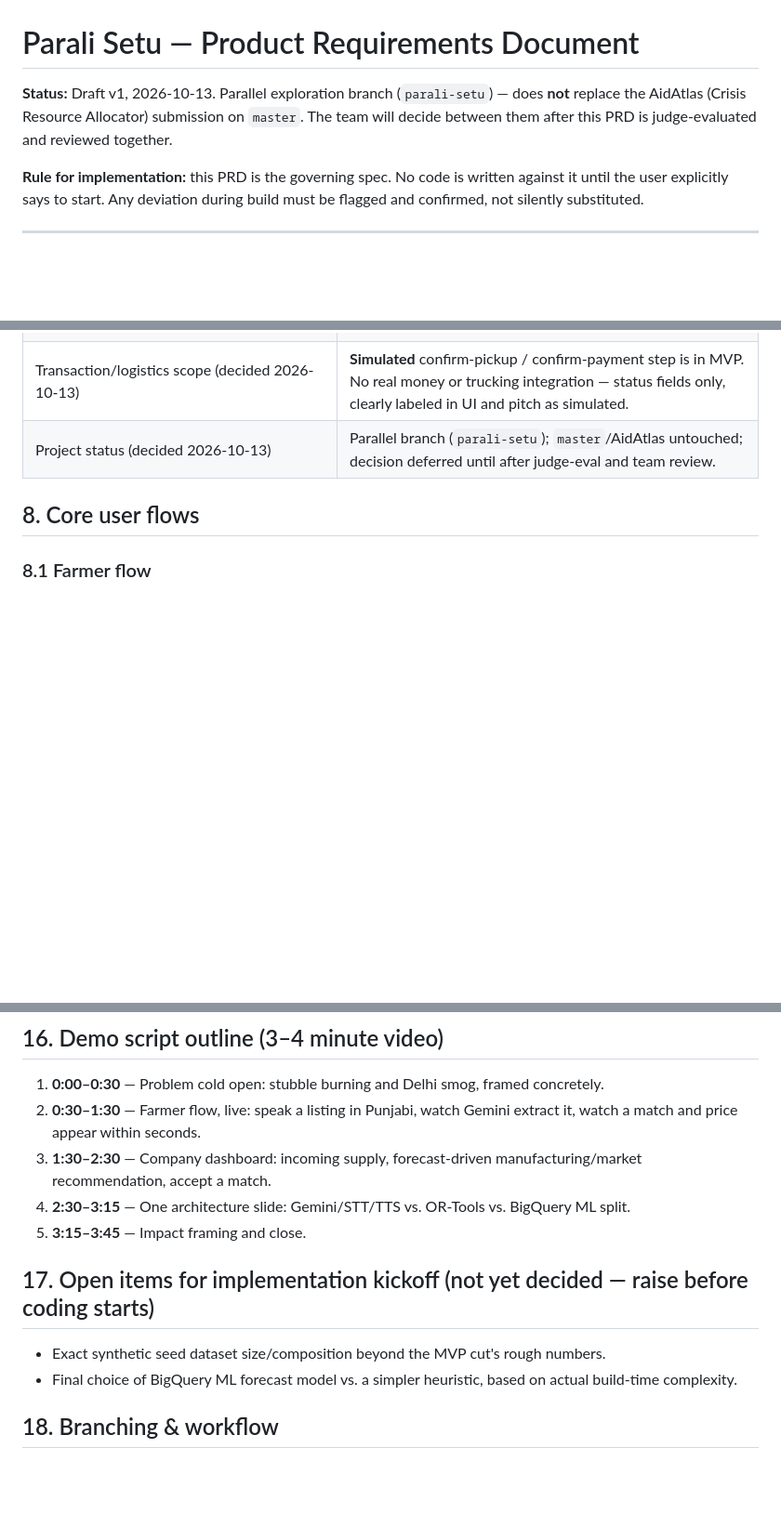
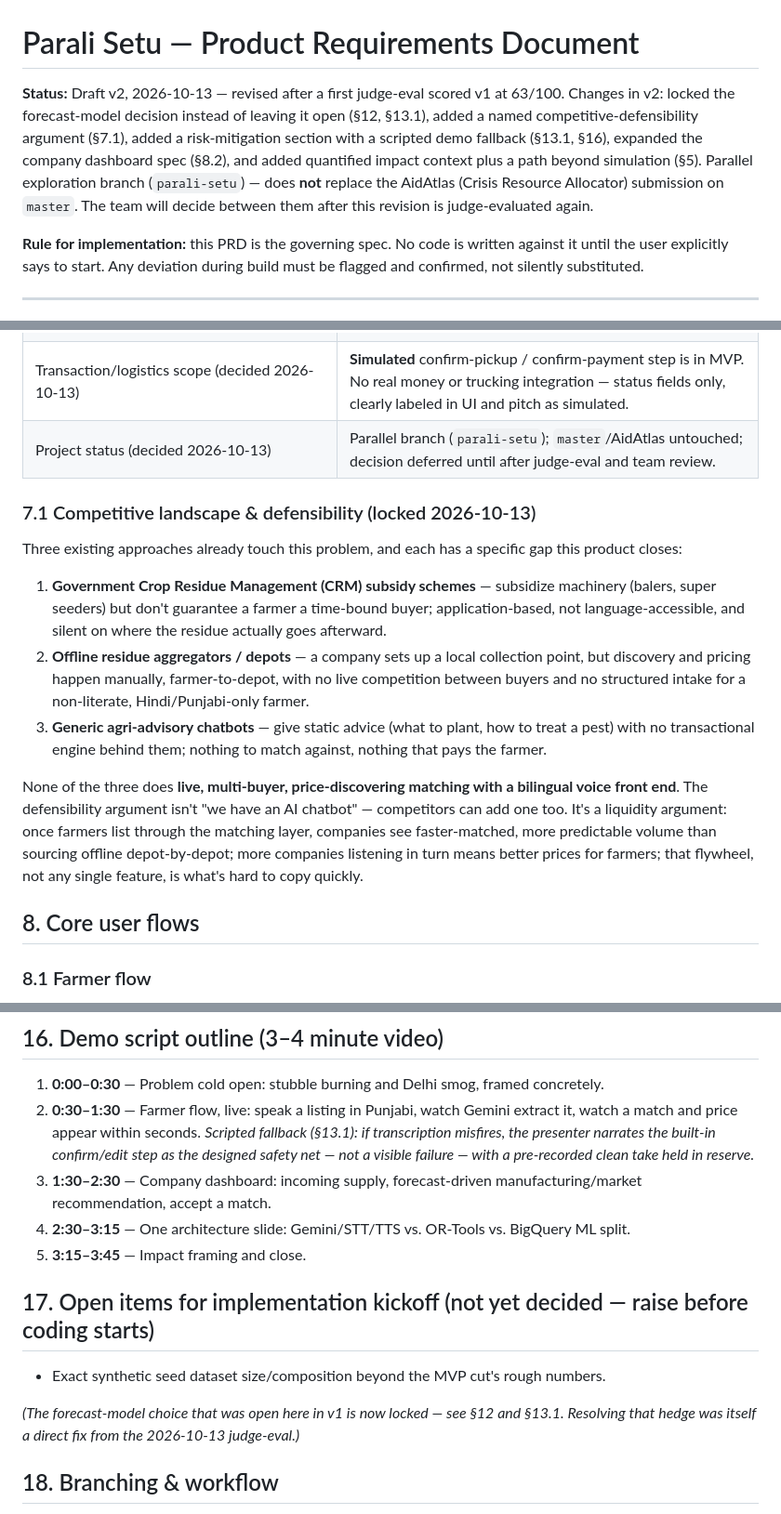
Before and after one commit to PeepSheep99/parali-setu, a Markdown page: docs/PARALI_SETU_PRD.md, 3 parts joined by grey strips. Shown at 93% size. Rendered like a GitHub page; blank space fills up the shorter version.

```diff
--- a/docs/PARALI_SETU_PRD.md
+++ b/docs/PARALI_SETU_PRD.md
@@ -1,6 +1,6 @@
 # Parali Setu — Product Requirements Document
 
-**Status:** Draft v1, 2026-10-13. Parallel exploration branch (`parali-setu`) — does **not** replace the AidAtlas (Crisis Resource Allocator) submission on `master`. The team will decide between them after this PRD is judge-evaluated and reviewed together.
+**Status:** Draft v2, 2026-10-13 — revised after a first judge-eval scored v1 at 63/100. Changes in v2: locked the forecast-model decision instead of leaving it open (§12, §13.1), added a named competitive-defensibility argument (§7.1), added a risk-mitigation section with a scripted demo fallback (§13.1, §16), expanded the company dashboard spec (§8.2), and added quantified impact context plus a path beyond simulation (§5). Parallel exploration branch (`parali-setu`) — does **not** replace the AidAtlas (Crisis Resource Allocator) submission on `master`. The team will decide between them after this revision is judge-evaluated again.
 
 **Rule for implementation:** this PRD is the governing spec. No code is written against it until the user explicitly says to start. Any deviation during build must be flagged and confirmed, not silently substituted.
 
@@ -58,6 +62,16 @@ Farmers in Punjab/Haryana have roughly 10–15 days between harvesting rice and
 | Voice input scope (decided 2026-10-13) | **In scope for MVP**, not a stretch goal — Speech-to-Text/Text-to-Speech is a core feature from the start. |
 | Transaction/logistics scope (decided 2026-10-13) | **Simulated** confirm-pickup / confirm-payment step is in MVP. No real money or trucking integration — status fields only, clearly labeled in UI and pitch as simulated. |
 | Project status (decided 2026-10-13) | Parallel branch (`parali-setu`); `master`/AidAtlas untouched; decision deferred until after judge-eval and team review. |
+
+### 7.1 Competitive landscape & defensibility (locked 2026-10-13)
+
+Three existing approaches already touch this problem, and each has a specific gap this product closes:
+
+1. **Government Crop Residue Management (CRM) subsidy schemes** — subsidize machinery (balers, super seeders) but don't guarantee a farmer a time-bound buyer; application-based, not language-accessible, and silent on where the residue actually goes afterward.
+2. **Offline residue aggregators / depots** — a company sets up a local collection point, but discovery and pricing happen manually, farmer-to-depot, with no live competition between buyers and no structured intake for a non-literate, Hindi/Punjabi-only farmer.
+3. **Generic agri-advisory chatbots** — give static advice (what to plant, how to treat a pest) with no transactional engine behind them; nothing to match against, nothing that pays the farmer.
+
+None of the three does **live, multi-buyer, price-discovering matching with a bilingual voice front end**. The defensibility argument isn't "we have an AI chatbot" — competitors can add one too. It's a liquidity argument: once farmers list through the matching layer, companies see faster-matched, more predictable volume than sourcing offline depot-by-depot; more companies listening in turn means better prices for farmers; that flywheel, not any single feature, is what's hard to copy quickly.
 
 ## 8. Core user flows
 
@@ -164,7 +190,7 @@ Everything left of the solver is language (Gemini + STT/TTS). Everything through
 ## 16. Demo script outline (3–4 minute video)
 
 1. **0:00–0:30** — Problem cold open: stubble burning and Delhi smog, framed concretely.
-2. **0:30–1:30** — Farmer flow, live: speak a listing in Punjabi, watch Gemini extract it, watch a match and price appear within seconds.
+2. **0:30–1:30** — Farmer flow, live: speak a listing in Punjabi, watch Gemini extract it, watch a match and price appear within seconds. *Scripted fallback (§13.1): if transcription misfires, the presenter narrates the built-in confirm/edit step as the designed safety net — not a visible failure — with a pre-recorded clean take held in reserve.*
 3. **1:30–2:30** — Company dashboard: incoming supply, forecast-driven manufacturing/market recommendation, accept a match.
 4. **2:30–3:15** — One architecture slide: Gemini/STT/TTS vs. OR-Tools vs. BigQuery ML split.
 5. **3:15–3:45** — Impact framing and close.
@@ -172,7 +198,8 @@ Everything left of the solver is language (Gemini + STT/TTS). Everything through
 ## 17. Open items for implementation kickoff (not yet decided — raise before coding starts)
 
 - Exact synthetic seed dataset size/composition beyond the MVP cut's rough numbers.
-- Final choice of BigQuery ML forecast model vs. a simpler heuristic, based on actual build-time complexity.
+
+*(The forecast-model choice that was open here in v1 is now locked — see §12 and §13.1. Resolving that hedge was itself a direct fix from the 2026-10-13 judge-eval.)*
 
 ## 18. Branching & workflow
 
```
Also changed, not shown: other parts of docs/PARALI_SETU_PRD.md (+24 -8 lines).
